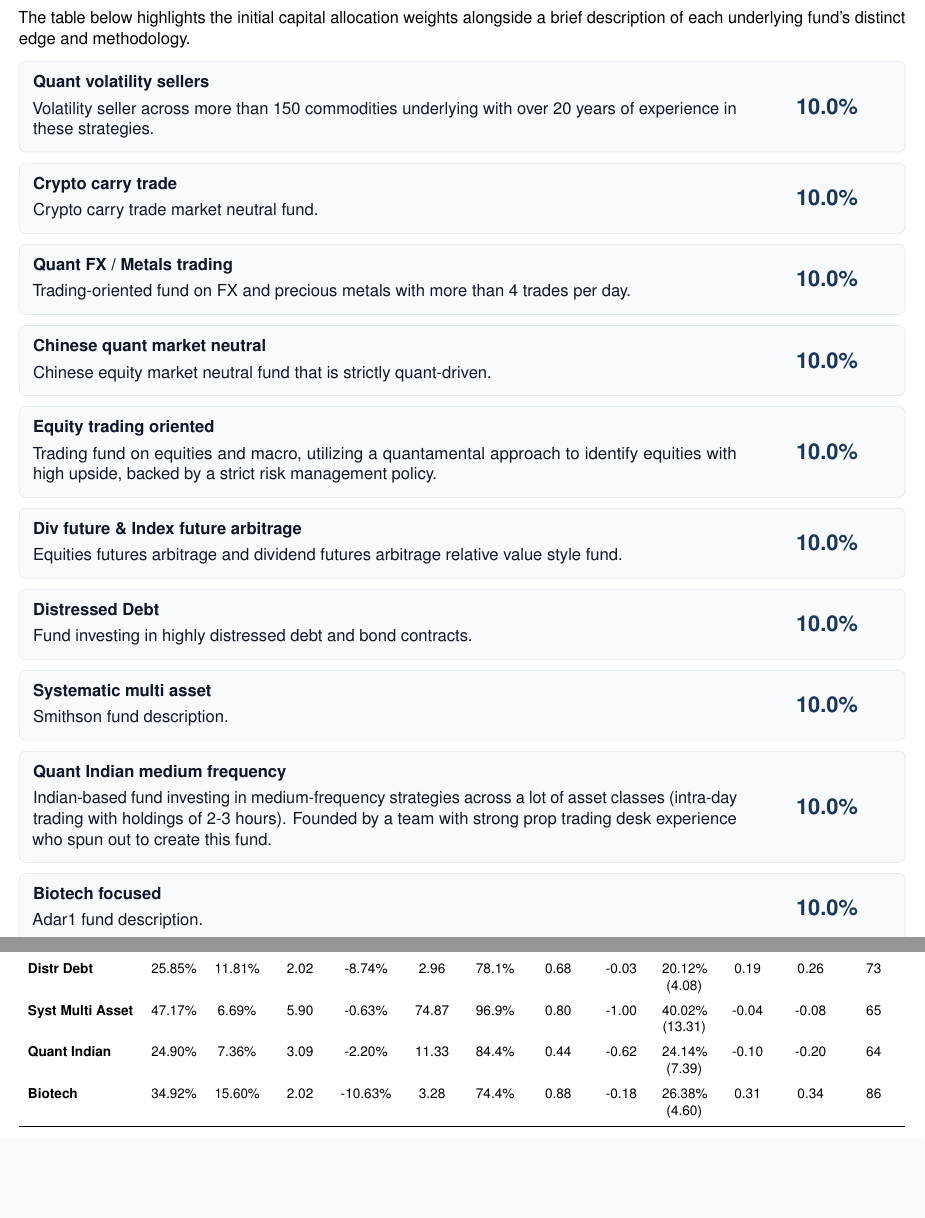
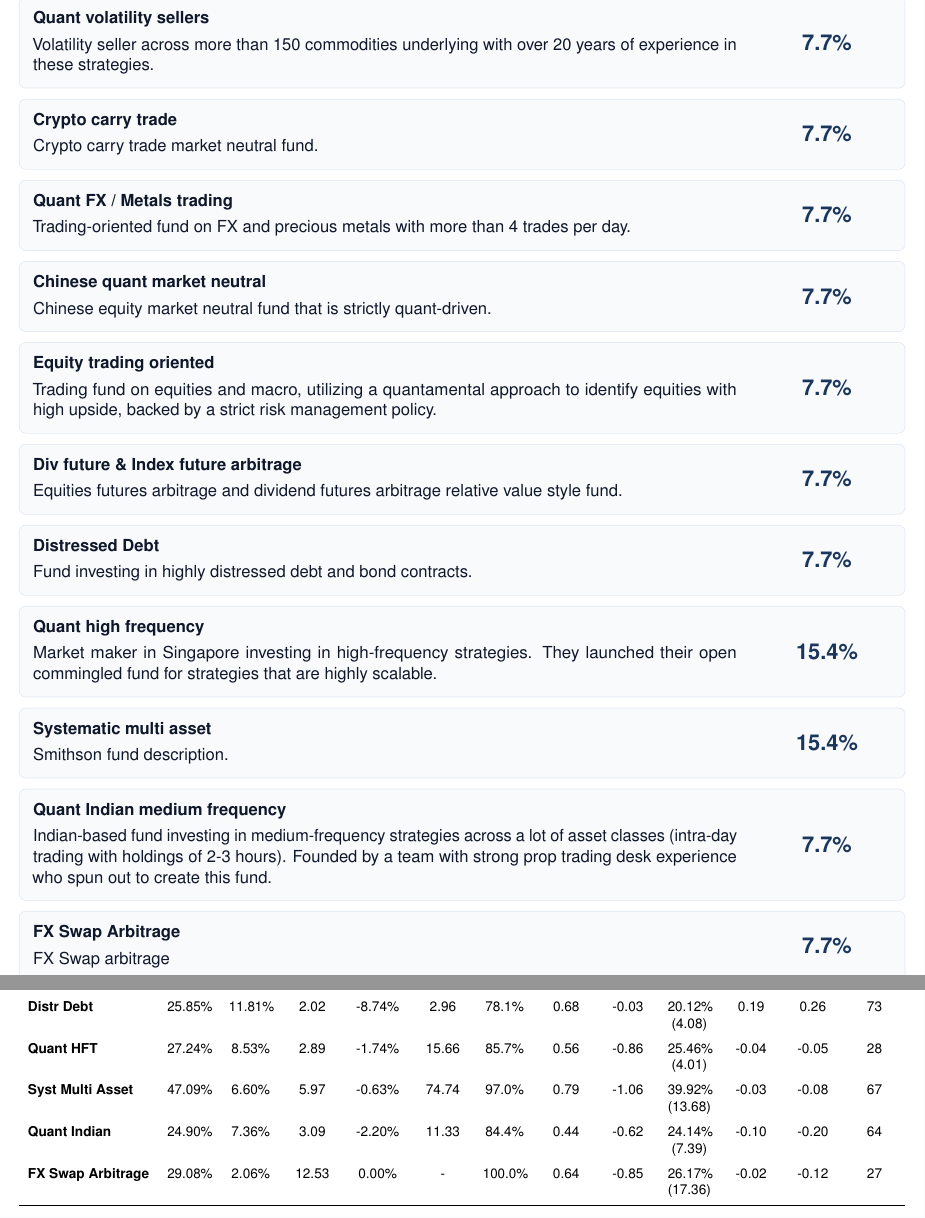
Before and after one commit to arthurdhonneur7/athenee_hf_portfolio, a LaTeX document (report/presentation.tex): two parts of pages 2 and 3 of 5, joined at a grey line, cut at the place of the change, the shorter picture padded with empty space. Compiled offline with pdfLaTeX.

Commit message:
modifying things and changing the quantstream name

```diff
--- a/report/presentation.tex
+++ b/report/presentation.tex
@@ -84,7 +84,6 @@ This product is a fund of hedge funds. The core idea is to pick strong performer
 %%%%%%%%%%%%%%%%%%%%%%%%%%%%%%%%%%%%%%%%%%%%
 
 \section*{Fund Allocation \& Strategy Descriptions}
-The table below highlights the initial capital allocation weights alongside a brief description of each underlying fund's distinct edge and methodology.
 
 
 \begin{tcolorbox}[colback=cardbg, colframe=cardborder, boxrule=0.5pt, arc=4pt, left=6pt, right=6pt, top=6pt, bottom=6pt]
@@ -95,7 +94,7 @@ The table below highlights the initial capital allocation weights alongside a br
     \hfill
     \begin{minipage}[c]{0.15\linewidth}
         \centering
-        \textbf{\Large \textcolor{accent}{10.0\%}}
+        \textbf{\Large \textcolor{accent}{7.7\%}}
     \end{minipage}
 \end{tcolorbox}
 
@@ -107,7 +106,7 @@ The table below highlights the initial capital allocation weights alongside a br
     \hfill
     \begin{minipage}[c]{0.15\linewidth}
         \centering
-        \textbf{\Large \textcolor{accent}{10.0\%}}
+        \textbf{\Large \textcolor{accent}{7.7\%}}
     \end{minipage}
 \end{tcolorbox}
 
@@ -119,7 +118,7 @@ The table below highlights the initial capital allocation weights alongside a br
     \hfill
     \begin{minipage}[c]{0.15\linewidth}
         \centering
-        \textbf{\Large \textcolor{accent}{10.0\%}}
+        \textbf{\Large \textcolor{accent}{7.7\%}}
     \end{minipage}
 \end{tcolorbox}
 
@@ -131,7 +130,7 @@ The table below highlights the initial capital allocation weights alongside a br
     \hfill
     \begin{minipage}[c]{0.15\linewidth}
         \centering
-        \textbf{\Large \textcolor{accent}{10.0\%}}
+        \textbf{\Large \textcolor{accent}{7.7\%}}
     \end{minipage}
 \end{tcolorbox}
 
@@ -143,7 +142,7 @@ The table below highlights the initial capital allocation weights alongside a br
     \hfill
     \begin{minipage}[c]{0.15\linewidth}
         \centering
-        \textbf{\Large \textcolor{accent}{10.0\%}}
+        \textbf{\Large \textcolor{accent}{7.7\%}}
     \end{minipage}
 \end{tcolorbox}
 
@@ -155,7 +154,7 @@ The table below highlights the initial capital allocation weights alongside a br
     \hfill
     \begin{minipage}[c]{0.15\linewidth}
         \centering
-        \textbf{\Large \textcolor{accent}{10.0\%}}
+        \textbf{\Large \textcolor{accent}{7.7\%}}
     \end{minipage}
 \end{tcolorbox}
 
@@ -167,7 +166,19 @@ The table below highlights the initial capital allocation weights alongside a br
     \hfill
     \begin{minipage}[c]{0.15\linewidth}
         \centering
-        \textbf{\Large \textcolor{accent}{10.0\%}}
+        \textbf{\Large \textcolor{accent}{7.7\%}}
+    \end{minipage}
+\end{tcolorbox}
+
+\begin{tcolorbox}[colback=cardbg, colframe=cardborder, boxrule=0.5pt, arc=4pt, left=6pt, right=6pt, top=6pt, bottom=6pt]
+    \begin{minipage}[c]{0.82\linewidth}
+        \textbf{\textcolor{primary}{Quant high frequency}} \\[4pt]
+        \textcolor{primary}{Market maker in Singapore investing in high-frequency strategies. They launched their open commingled fund for strategies that are highly scalable.}
+    \end{minipage}%
+    \hfill
+    \begin{minipage}[c]{0.15\linewidth}
+        \centering
+        \textbf{\Large \textcolor{accent}{15.4\%}}
     \end{minipage}
 \end{tcolorbox}
 
@@ -179,7 +190,7 @@ The table below highlights the initial capital allocation weights alongside a br
     \hfill
     \begin{minipage}[c]{0.15\linewidth}
         \centering
-        \textbf{\Large \textcolor{accent}{10.0\%}}
+        \textbf{\Large \textcolor{accent}{15.4\%}}
     \end{minipage}
 \end{tcolorbox}
 
@@ -191,19 +202,19 @@ The table below highlights the initial capital allocation weights alongside a br
     \hfill
     \begin{minipage}[c]{0.15\linewidth}
         \centering
-        \textbf{\Large \textcolor{accent}{10.0\%}}
+        \textbf{\Large \textcolor{accent}{7.7\%}}
     \end{minipage}
 \end{tcolorbox}
 
 \begin{tcolorbox}[colback=cardbg, colframe=cardborder, boxrule=0.5pt, arc=4pt, left=6pt, right=6pt, top=6pt, bottom=6pt]
     \begin{minipage}[c]{0.82\linewidth}
-        \textbf{\textcolor{primary}{Biotech focused}} \\[4pt]
-        \textcolor{primary}{Adar1 fund description.}
+        \textbf{\textcolor{primary}{FX Swap Arbitrage}} \\[4pt]
+        \textcolor{primary}{FX Swap arbitrage}
     \end{minipage}%
     \hfill
     \begin{minipage}[c]{0.15\linewidth}
         \centering
-        \textbf{\Large \textcolor{accent}{10.0\%}}
+        \textbf{\Large \textcolor{accent}{7.7\%}}
     \end{minipage}
 \end{tcolorbox}
 
@@ -225,9 +236,10 @@ The table below highlights the initial capital allocation weights alongside a br
 \textbf{Equity Trading} & 19.54\% & 16.97\% & 1.14 & -15.68\% & 1.25 & 59.6\% & 0.55 & -0.16 & 18.44\% (2.19) & 0.07 & 0.07 & 52 \\
 \textbf{Futures Arb} & 18.18\% & 8.86\% & 1.94 & -4.78\% & 3.80 & 71.2\% & 0.48 & -0.16 & 15.35\% (3.80) & 0.13 & 0.24 & 59 \\
 \textbf{Distr Debt} & 25.85\% & 11.81\% & 2.02 & -8.74\% & 2.96 & 78.1\% & 0.68 & -0.03 & 20.12\% (4.08) & 0.19 & 0.26 & 73 \\
-\textbf{Syst Multi Asset} & 47.17\% & 6.69\% & 5.90 & -0.63\% & 74.87 & 96.9\% & 0.80 & -1.00 & 40.02\% (13.31) & -0.04 & -0.08 & 65 \\
+\textbf{Quant HFT} & 27.24\% & 8.53\% & 2.89 & -1.74\% & 15.66 & 85.7\% & 0.56 & -0.86 & 25.46\% (4.01) & -0.04 & -0.05 & 28 \\
+\textbf{Syst Multi Asset} & 47.09\% & 6.60\% & 5.97 & -0.63\% & 74.74 & 97.0\% & 0.79 & -1.06 & 39.92\% (13.68) & -0.03 & -0.08 & 67 \\
 \textbf{Quant Indian} & 24.90\% & 7.36\% & 3.09 & -2.20\% & 11.33 & 84.4\% & 0.44 & -0.62 & 24.14\% (7.39) & -0.10 & -0.20 & 64 \\
-\textbf{Biotech} & 34.92\% & 15.60\% & 2.02 & -10.63\% & 3.28 & 74.4\% & 0.88 & -0.18 & 26.38\% (4.60) & 0.31 & 0.34 & 86 \\
+\textbf{FX Swap Arbitrage} & 29.08\% & 2.06\% & 12.53 & 0.00\% & - & 100.0\% & 0.64 & -0.85 & 26.17\% (17.36) & -0.02 & -0.12 & 27 \\
 \bottomrule
 \end{tabularx}
 \end{table}
```
Also changed, not shown: report/6m_monthly_returns.csv (+5 -5 lines), report/6m_strategy_statistics.csv (+1 -1 lines), report/funds_statistics.csv (+3 -2 lines), data/concat_hf_data.csv, data/hf_returns/quantstream.csv (renamed from data/hf_returns/quanstream.csv), report/4_strategies_growth.pdf, report/combined_growth_worst20_sp500.pdf, report/correlation.pdf, report/fund_stats.pdf, report/growth_6_month_reb_initial_alloc_vs_sp500.pdf, report/presentation.pdf, report/scatter_6_month_reb_initial_alloc_vs_sp500.pdf, report/worst20_sp500_6m_reb.pdf, report/worst_sp500_months.pdf, 1 more files, 7 other files.
